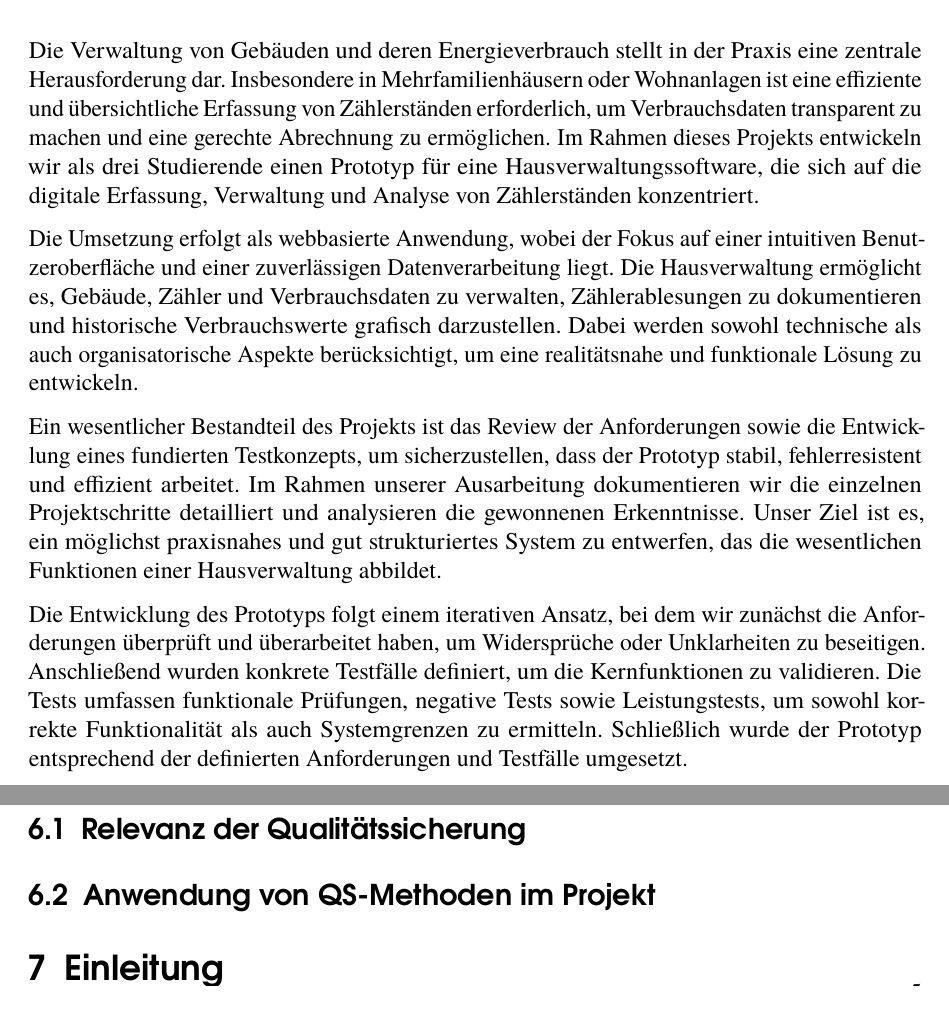
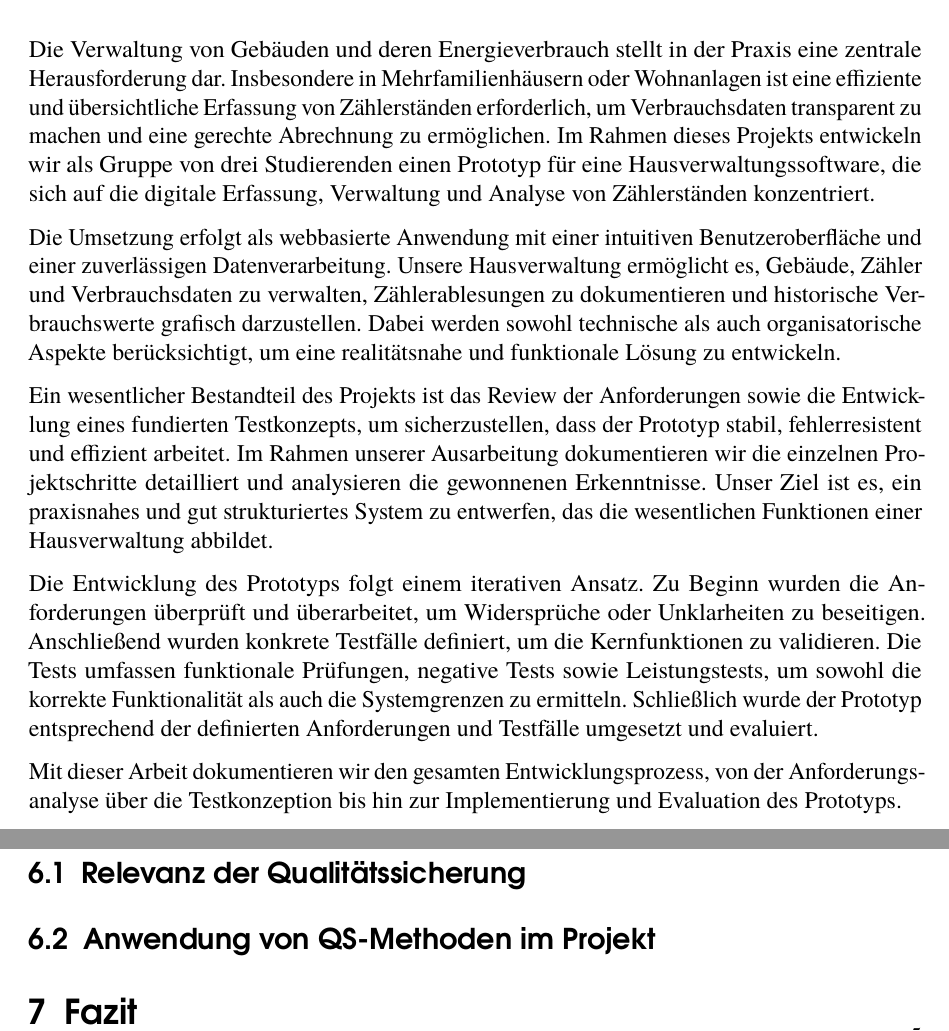
Before and after one commit to juniorekane/qs-2024-2025, a LaTeX document (hauptdatei.tex, which reads src/anhang/test_konzept.tex, src/einleitung.tex): two parts of pages 3 and 5 of 18, joined at a grey line, cut so that both start at the same text. The pictures show the PDF file hauptdatei.pdf that the author committed with the source.

Commit message:
Add new introduction

```diff
--- a/src/anhang/test_konzept.tex
+++ b/src/anhang/test_konzept.tex
@@ -1,8 +1,6 @@
 \newpage
 \subsection{Testkonzept}
 
-
-\subsubsection{Einleitung}
 
 Durch dieses Testkonzept haben wir versucht die grundlegenden Testverfahren zu beschhreiben, die zur Überprüfung der Krenfunktionalitäten unseres Prototyps verwendet werden.\\
 Da es sich lediglich um eine kleines Projekt handelt, liegt der Fokus bei uns auf die technischen Tests zur Funktionsprüfung, anstatt systemweit deckende Funktionalitäten oder System- oder Usability-Tests.\\
--- a/src/einleitung.tex
+++ b/src/einleitung.tex
@@ -7,16 +7,20 @@
 
 Die Verwaltung von Gebäuden und deren Energieverbrauch stellt in der Praxis eine zentrale Herausforderung dar.
 Insbesondere in Mehrfamilienhäusern oder Wohnanlagen ist eine effiziente und übersichtliche Erfassung von Zählerständen erforderlich, um Verbrauchsdaten transparent zu machen und eine gerechte Abrechnung zu ermöglichen.
-Im Rahmen dieses Projekts entwickeln wir als drei Studierende einen Prototyp für eine Hausverwaltungssoftware, die sich auf die digitale Erfassung, Verwaltung und Analyse von Zählerständen konzentriert.\par
+Im Rahmen dieses Projekts entwickeln wir als Gruppe einen Prototyp für eine Hausverwaltungssoftware, die sich auf die digitale Erfassung, Verwaltung und Analyse von Zählerständen konzentriert.\par
 
-Die Umsetzung erfolgt als webbasierte Anwendung, wobei der Fokus auf einer intuitiven Benutzeroberfläche und einer zuverlässigen Datenverarbeitung liegt.
-Die Hausverwaltung ermöglicht es, Gebäude, Zähler und Verbrauchsdaten zu verwalten, Zählerablesungen zu dokumentieren und historische Verbrauchswerte grafisch darzustellen.
-Dabei werden sowohl technische als auch organisatorische Aspekte berücksichtigt, um eine realitätsnahe und funktionale Lösung zu entwickeln.\par
+Die Umsetzung erfolgt als webbasierte Anwendung mit einer intuitiven Benutzeroberfläche und einer zuverlässigen Datenverarbeitung.
+Unsere Hausverwaltung ermöglicht es, Gebäude, Zähler und Verbrauchsdaten zu verwalten, Zählerablesungen zu dokumentieren und historische Verbrauchswerte grafisch darzustellen.
+Dabei werden sowohl technische als auch organisatorische Aspekte berücksichtigt, um eine realitätsnahe und funktionale Lösung zu entwickeln. \par
 
 Ein wesentlicher Bestandteil des Projekts ist das Review der Anforderungen sowie die Entwicklung eines fundierten Testkonzepts, um sicherzustellen, dass der Prototyp stabil, fehlerresistent und effizient arbeitet.
 Im Rahmen unserer Ausarbeitung dokumentieren wir die einzelnen Projektschritte detailliert und analysieren die gewonnenen Erkenntnisse.
-Unser Ziel ist es, ein möglichst praxisnahes und gut strukturiertes System zu entwerfen, das die wesentlichen Funktionen einer Hausverwaltung abbildet.\par
+Unser Ziel ist es, ein praxisnahes und gut strukturiertes System zu entwerfen, das die wesentlichen Funktionen einer Hausverwaltung abbildet.  \par
 
-Die Entwicklung des Prototyps folgt einem iterativen Ansatz, bei dem wir zunächst die Anforderungen überprüft und überarbeitet haben, um Widersprüche oder Unklarheiten zu beseitigen.
-Anschließend wurden konkrete Testfälle definiert, um die Kernfunktionen zu validieren. Die Tests umfassen funktionale Prüfungen, negative Tests sowie Leistungstests, um sowohl korrekte Funktionalität als auch Systemgrenzen zu ermitteln.
-Schließlich wurde der Prototyp entsprechend der definierten Anforderungen und Testfälle umgesetzt.\par
+Die Entwicklung des Prototyps folgt einem iterativen Ansatz.
+Zu Beginn wurden die Anforderungen überprüft und überarbeitet, um Widersprüche oder Unklarheiten zu beseitigen.
+Anschließend wurden konkrete Testfälle definiert, um die Kernfunktionen zu validieren.
+Die Tests umfassen funktionale Prüfungen, negative Tests sowie Leistungstests, um sowohl die korrekte Funktionalität als auch die Systemgrenzen zu ermitteln.
+Schließlich wurde der Prototyp entsprechend der definierten Anforderungen und Testfälle umgesetzt und evaluiert.  \par
+
+Mit dieser Arbeit dokumentieren wir den gesamten Entwicklungsprozess, von der Anforderungsanalyse über die Testkonzeption bis hin zur Implementierung und Evaluation des Prototyps.  \par
```
Also changed, not shown: src/fazit.tex (+1 -1 lines), hauptdatei.pdf, src/anhang/test_konzept.tex (1 more changed lines).
